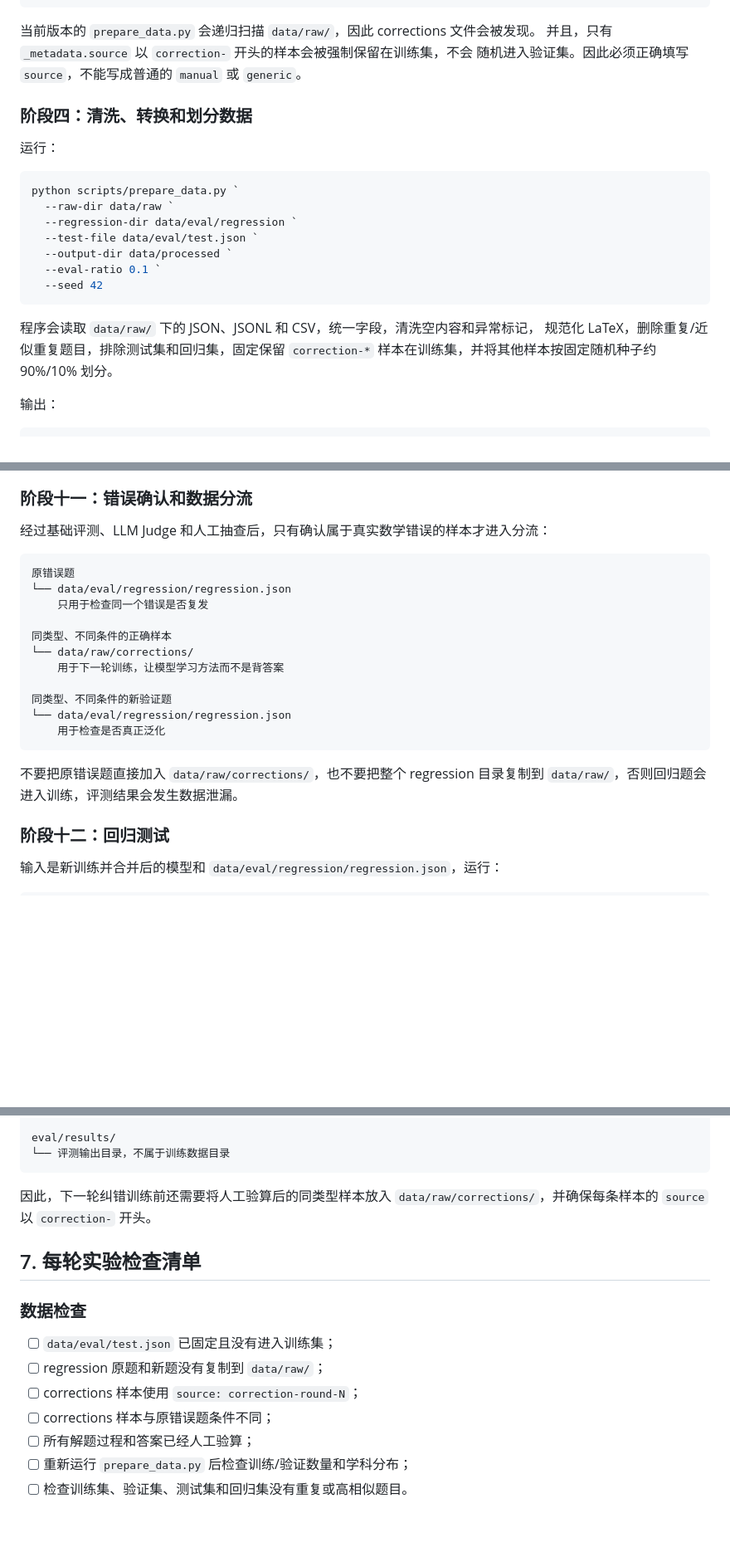
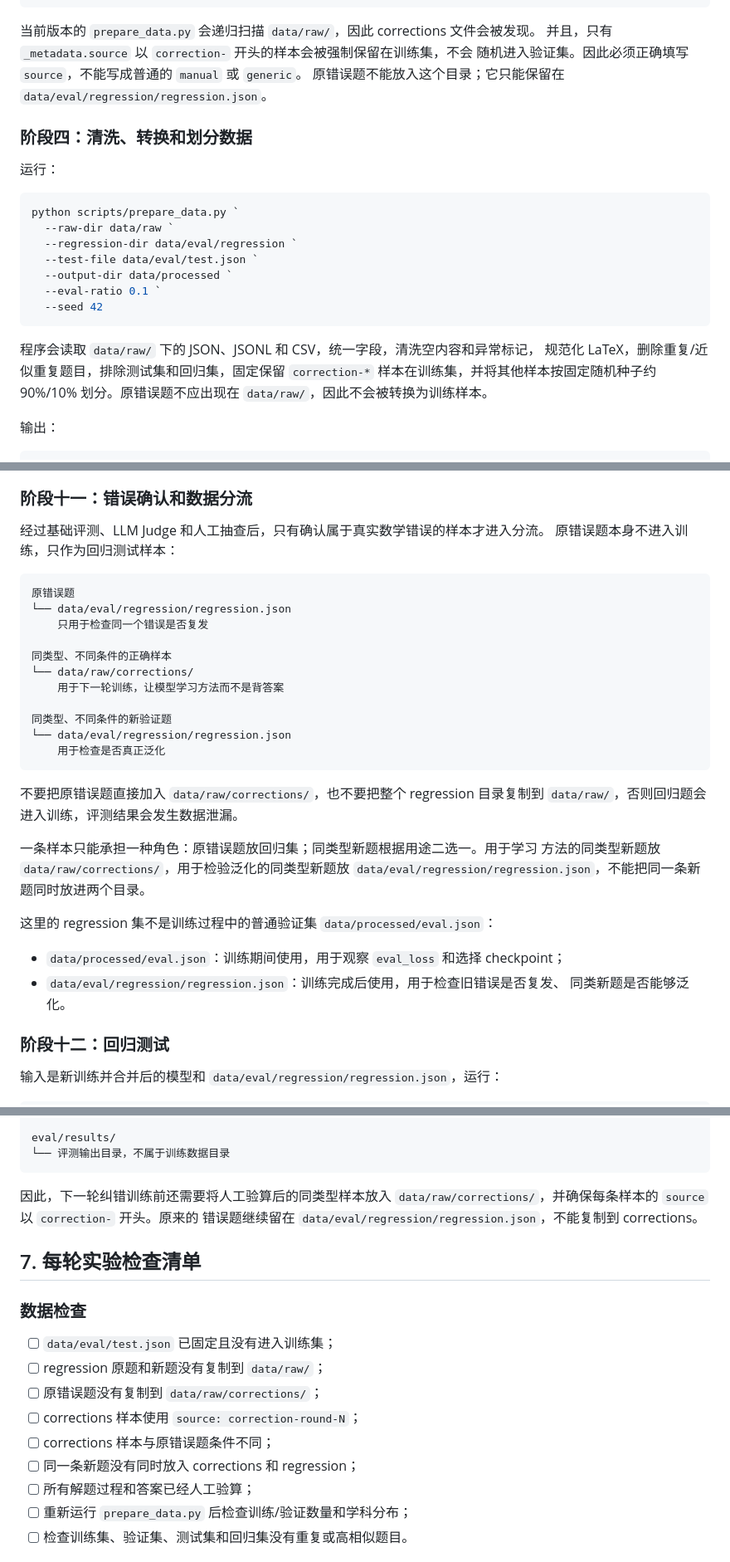
Before and after one commit to 13826318502/MathLLM, a Markdown page: docs/experiments/data-classification-and-regression-guide.md, 3 parts joined by grey strips. Shown at 83% size. GitHub-like rendering; blank space fills up the shorter version.

Commit message:
docs: clarify original error and regression data roles

````diff
--- a/docs/experiments/data-classification-and-regression-guide.md
+++ b/docs/experiments/data-classification-and-regression-guide.md
@@ -147,6 +148,7 @@ data/raw/corrections/
 当前版本的 `prepare_data.py` 会递归扫描 `data/raw/`，因此 corrections 文件会被发现。
 并且，只有 `_metadata.source` 以 `correction-` 开头的样本会被强制保留在训练集，不会
 随机进入验证集。因此必须正确填写 `source`，不能写成普通的 `manual` 或 `generic`。
+原错误题不能放入这个目录；它只能保留在 `data/eval/regression/regression.json`。
 
 ### 阶段四：清洗、转换和划分数据
 
@@ -164,7 +166,8 @@ python scripts/prepare_data.py `
 
 程序会读取 `data/raw/` 下的 JSON、JSONL 和 CSV，统一字段，清洗空内容和异常标记，
 规范化 LaTeX，删除重复/近似重复题目，排除测试集和回归集，固定保留 `correction-*`
-样本在训练集，并将其他样本按固定随机种子约 90%/10% 划分。
+样本在训练集，并将其他样本按固定随机种子约 90%/10% 划分。原错误题不应出现在
+`data/raw/`，因此不会被转换为训练样本。
 
 输出：
 
@@ -265,7 +268,8 @@ LLM Judge 判断数学语义，不要求答案文字、LaTeX 或 Markdown 写法
 
 ### 阶段十一：错误确认和数据分流
 
-经过基础评测、LLM Judge 和人工抽查后，只有确认属于真实数学错误的样本才进入分流：
+经过基础评测、LLM Judge 和人工抽查后，只有确认属于真实数学错误的样本才进入分流。
+原错误题本身不进入训练，只作为回归测试样本：
 
 ```text
 原错误题
@@ -283,6 +287,16 @@ LLM Judge 判断数学语义，不要求答案文字、LaTeX 或 Markdown 写法
 
 不要把原错误题直接加入 `data/raw/corrections/`，也不要把整个 regression 目录复制到
 `data/raw/`，否则回归题会进入训练，评测结果会发生数据泄漏。
+
+一条样本只能承担一种角色：原错误题放回归集；同类型新题根据用途二选一。用于学习
+方法的同类型新题放 `data/raw/corrections/`，用于检验泛化的同类型新题放
+`data/eval/regression/regression.json`，不能把同一条新题同时放进两个目录。
+
+这里的 regression 集不是训练过程中的普通验证集 `data/processed/eval.json`：
+
+- `data/processed/eval.json`：训练期间使用，用于观察 `eval_loss` 和选择 checkpoint；
+- `data/eval/regression/regression.json`：训练完成后使用，用于检查旧错误是否复发、
+  同类新题是否能够泛化。
 
 ### 阶段十二：回归测试
 
@@ -363,7 +377,8 @@ eval/results/
 ```
 
 因此，下一轮纠错训练前还需要将人工验算后的同类型样本放入
-`data/raw/corrections/`，并确保每条样本的 `source` 以 `correction-` 开头。
+`data/raw/corrections/`，并确保每条样本的 `source` 以 `correction-` 开头。原来的
+错误题继续留在 `data/eval/regression/regression.json`，不能复制到 corrections。
 
 ## 7. 每轮实验检查清单
 
@@ -371,8 +386,10 @@ eval/results/
 
 - [ ] `data/eval/test.json` 已固定且没有进入训练集；
 - [ ] regression 原题和新题没有复制到 `data/raw/`；
+- [ ] 原错误题没有复制到 `data/raw/corrections/`；
 - [ ] corrections 样本使用 `source: correction-round-N`；
 - [ ] corrections 样本与原错误题条件不同；
+- [ ] 同一条新题没有同时放入 corrections 和 regression；
 - [ ] 所有解题过程和答案已经人工验算；
 - [ ] 重新运行 `prepare_data.py` 后检查训练/验证数量和学科分布；
 - [ ] 检查训练集、验证集、测试集和回归集没有重复或高相似题目。
````
Also changed, not shown: other parts of docs/experiments/data-classification-and-regression-guide.md (+3 -2 lines).
